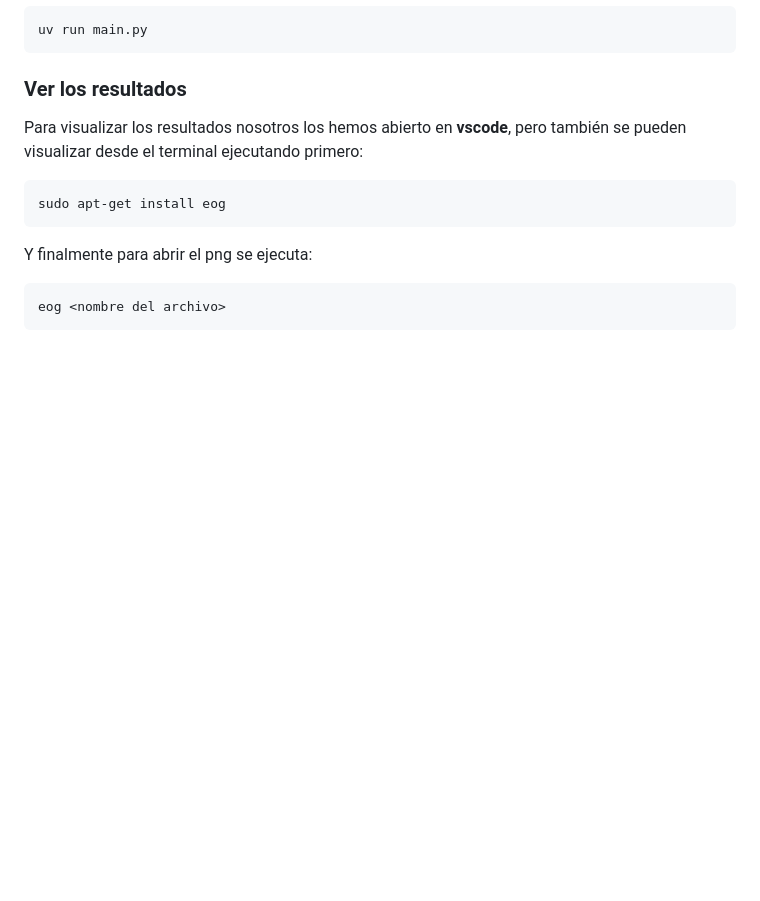
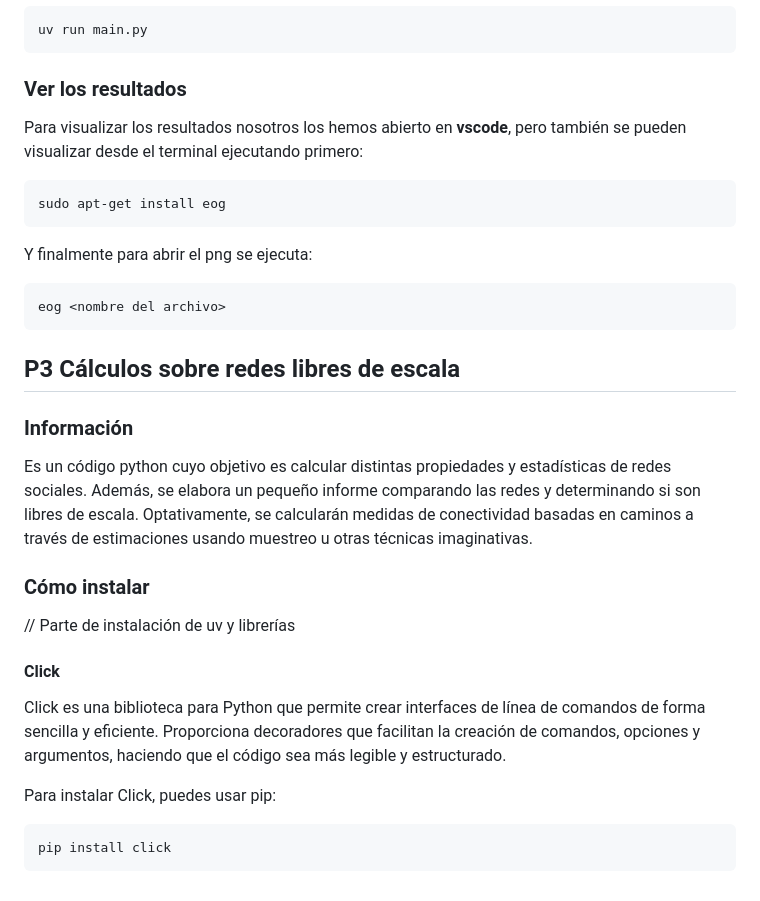
Before and after one commit to Allera01/fdi-soc-BRO, a Markdown page: README.md, the part around the change. Rendered like a GitHub page; blank space fills up the shorter version.

Commit message:
Update README.md (practica_3)

```diff
--- a/README.md
+++ b/README.md
@@ -110,3 +110,23 @@ Y finalmente para abrir el png se ejecuta:
 ~~~
 eog <nombre del archivo>
 ~~~
+
+## P3 Cálculos sobre redes libres de escala
+
+### Información
+
+Es un código python cuyo objetivo es calcular distintas propiedades y estadísticas de redes sociales. Además, se elabora un pequeño informe comparando las redes y determinando si son libres de escala.
+Optativamente, se calcularán medidas de conectividad basadas en caminos a través de estimaciones usando muestreo u otras técnicas imaginativas.
+
+### Cómo instalar
+
+// Parte de instalación de uv y librerías
+
+#### Click
+
+Click es una biblioteca para Python que permite crear interfaces de línea de comandos de forma sencilla y eficiente. Proporciona decoradores que facilitan la creación de comandos, opciones y argumentos, haciendo que el código sea más legible y estructurado.
+
+Para instalar Click, puedes usar pip:
+~~~
+pip install click
+~~~
```
